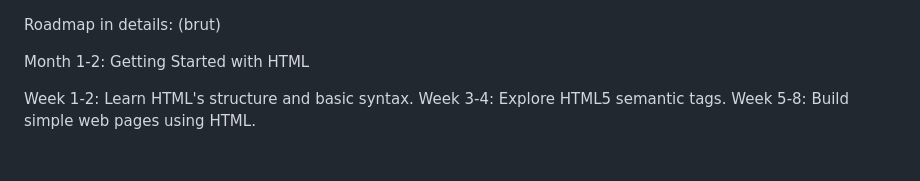
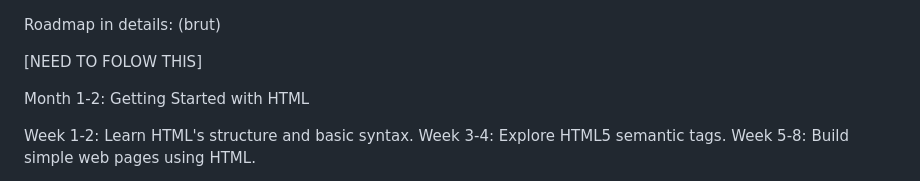
Before and after one commit to webdevleviathan/Lighthouse-Project, a Markdown page: roadmap.md, the part around the change. Rendered like a GitHub page; blank space fills up the shorter version.

```diff
--- a/roadmap.md
+++ b/roadmap.md
@@ -1,6 +1,7 @@
 
 Roadmap in details: (brut)
 
+[NEED TO FOLOW THIS]
 
 Month 1-2: Getting Started with HTML
 
```
